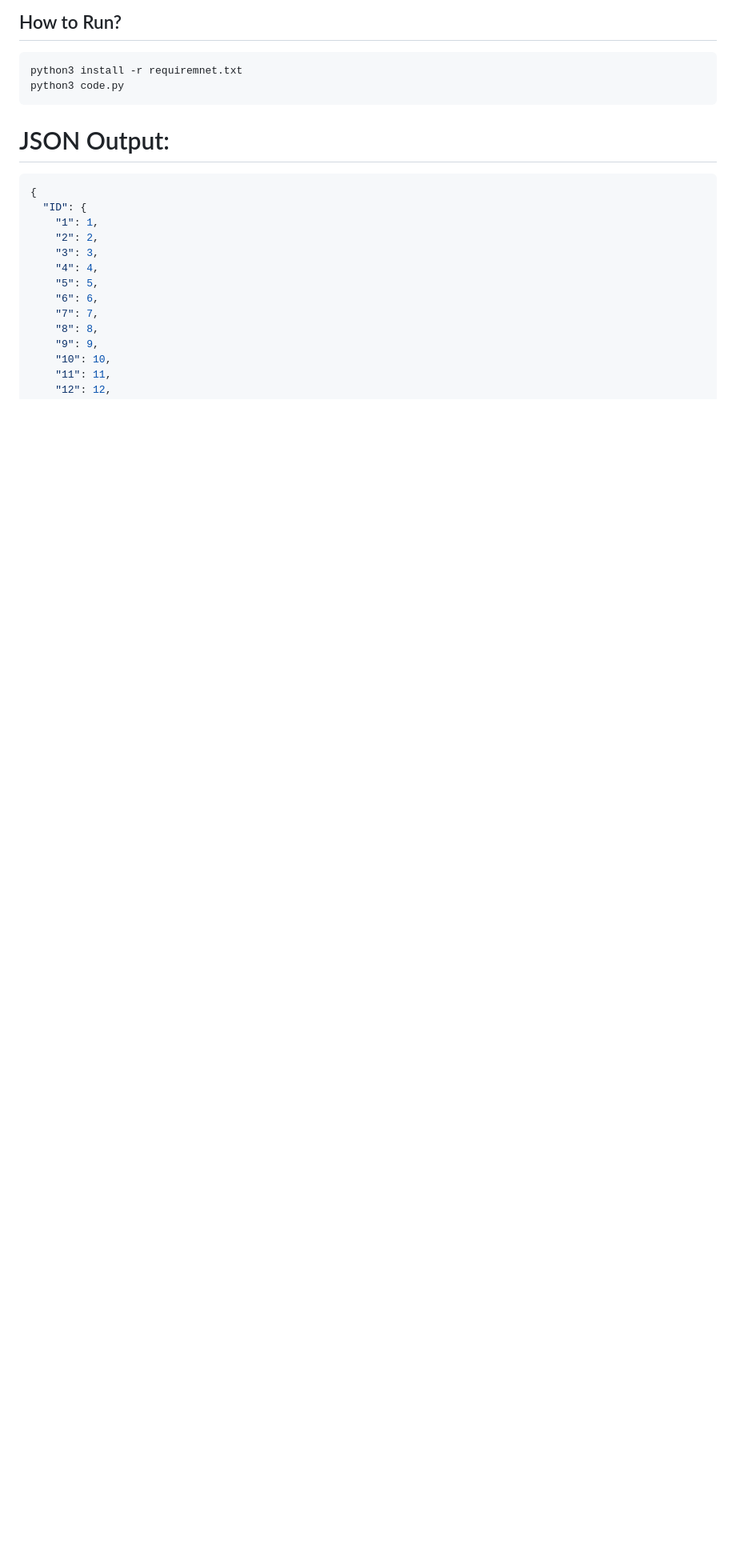
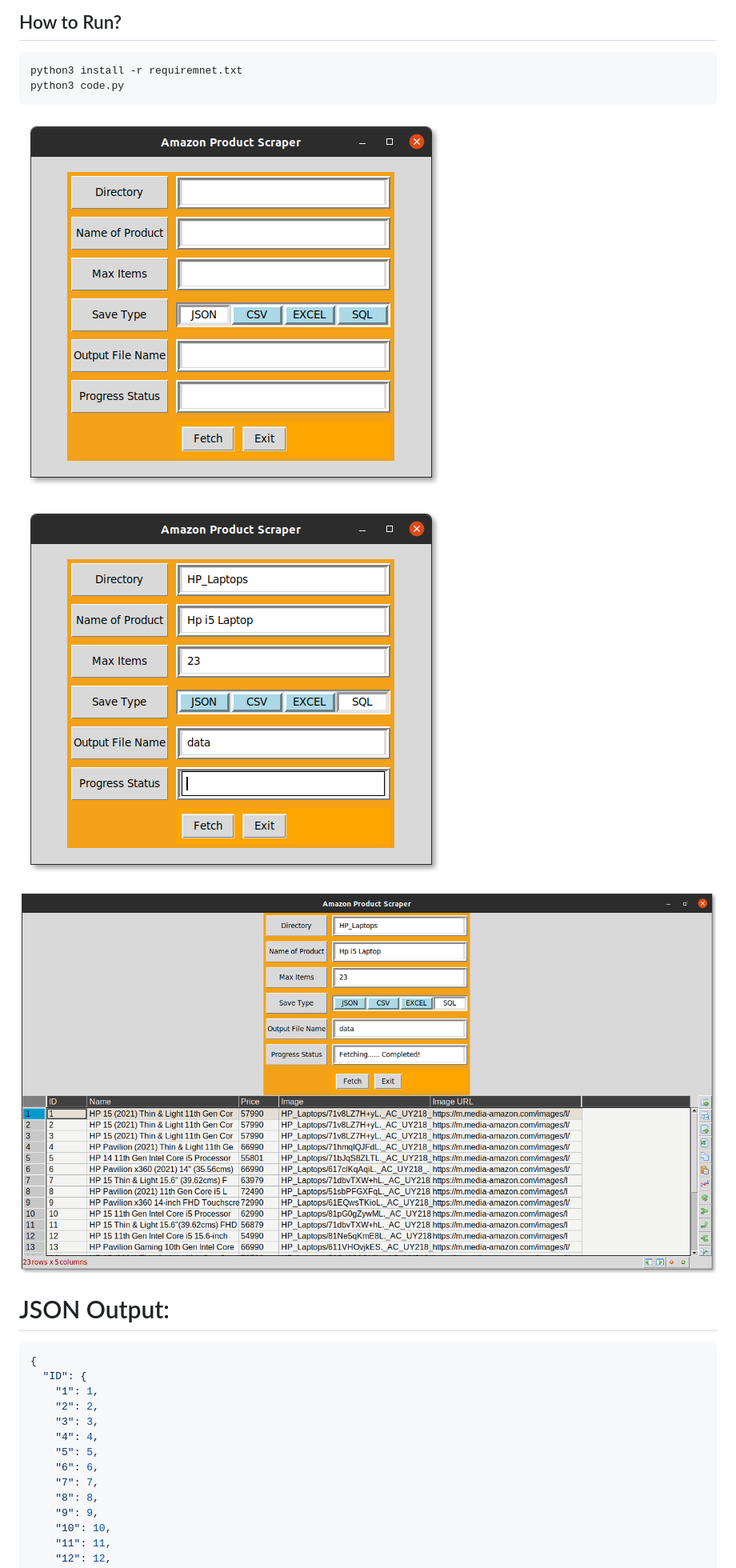
Before and after one commit to mkjodhani/amazon-product-scraper, a Markdown page: README.md, the part around the change. Shown: that part at 80% size. Drawn GitHub-style; pictures changed too: screenshots/1.png (added), screenshots/2.png (added), screenshots/3.png (added); blank space fills up the shorter version.

````diff
--- a/README.md
+++ b/README.md
@@ -17,8 +17,14 @@ python3 install -r requiremnet.txt
 python3 code.py
 ```
 
+![](screenshots/1.png)
+
+![](screenshots/2.png)
+
+![](screenshots/3.png)
 
 # JSON Output:
+
 ```json
 {
   "ID": {
````
